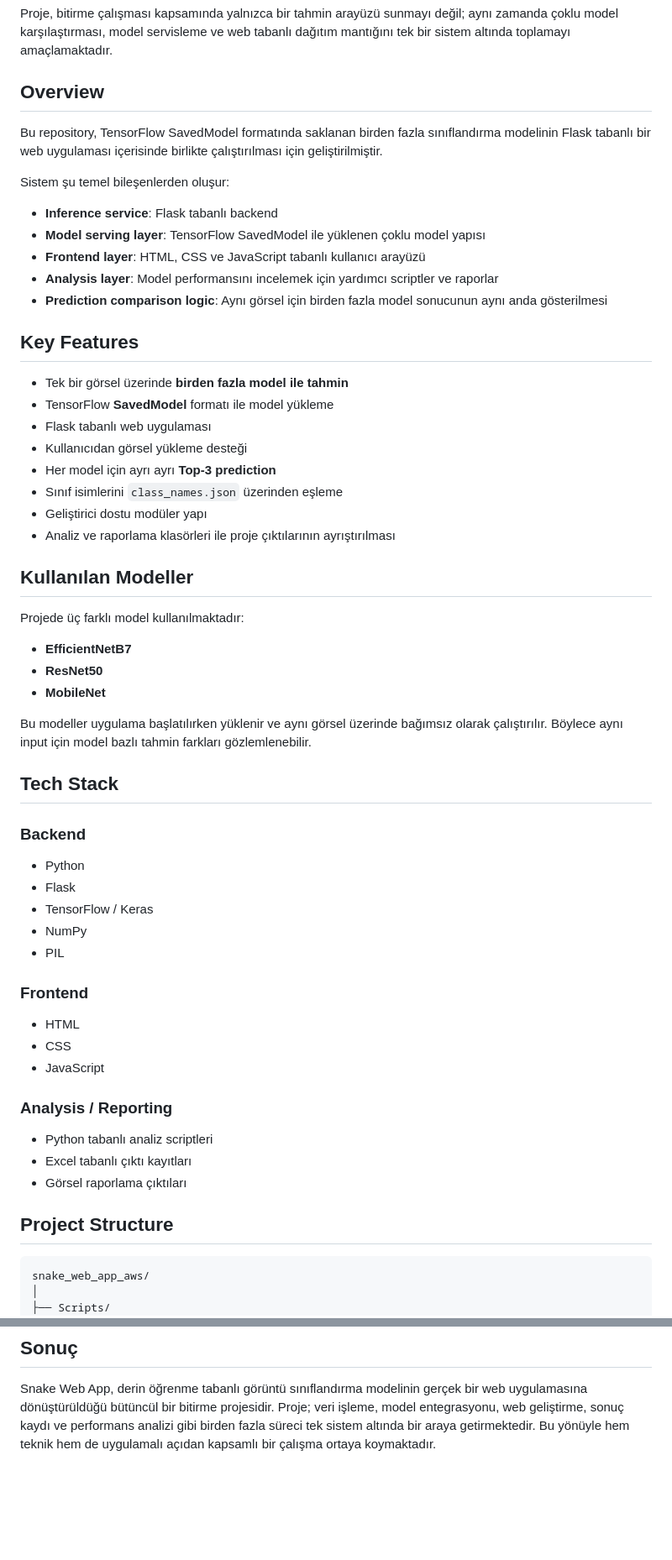
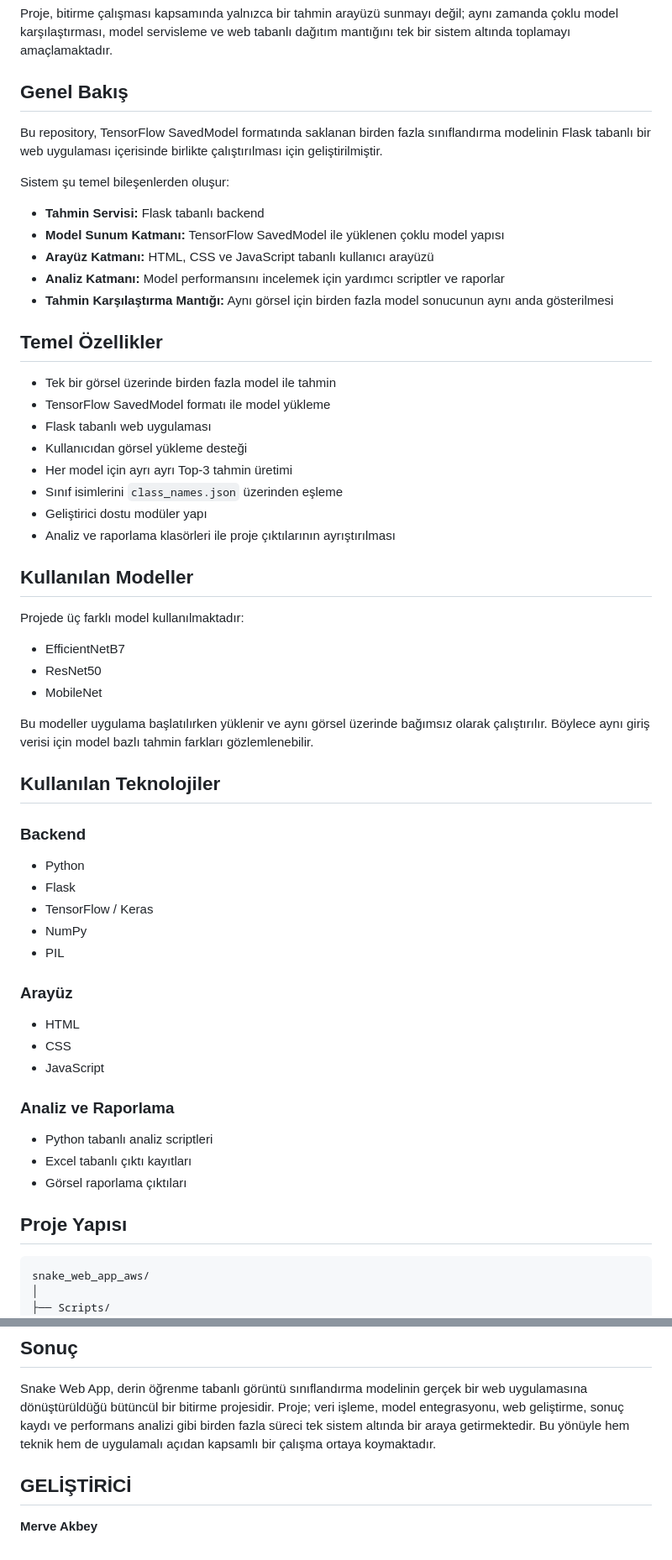
Before and after one commit to merveakbey/snake_web_app_aws, a Markdown page: README.md, 2 parts joined by grey strips. Shown at 84% size. GitHub-like rendering; blank space fills up the shorter version.

````diff
--- a/README.md
+++ b/README.md
@@ -4,25 +4,25 @@ Bu proje, yılan görsellerini derin öğrenme tabanlı modeller ile sınıfland
 
 Proje, bitirme çalışması kapsamında yalnızca bir tahmin arayüzü sunmayı değil; aynı zamanda çoklu model karşılaştırması, model servisleme ve web tabanlı dağıtım mantığını tek bir sistem altında toplamayı amaçlamaktadır.
 
-## Overview
+## Genel Bakış
 
 Bu repository, TensorFlow SavedModel formatında saklanan birden fazla sınıflandırma modelinin Flask tabanlı bir web uygulaması içerisinde birlikte çalıştırılması için geliştirilmiştir.
 
 Sistem şu temel bileşenlerden oluşur:
 
-- **Inference service**: Flask tabanlı backend
-- **Model serving layer**: TensorFlow SavedModel ile yüklenen çoklu model yapısı
-- **Frontend layer**: HTML, CSS ve JavaScript tabanlı kullanıcı arayüzü
-- **Analysis layer**: Model performansını incelemek için yardımcı scriptler ve raporlar
-- **Prediction comparison logic**: Aynı görsel için birden fazla model sonucunun aynı anda gösterilmesi
+- **Tahmin Servisi:** Flask tabanlı backend
+- **Model Sunum Katmanı:** TensorFlow SavedModel ile yüklenen çoklu model yapısı
+- **Arayüz Katmanı:** HTML, CSS ve JavaScript tabanlı kullanıcı arayüzü
+- **Analiz Katmanı:** Model performansını incelemek için yardımcı scriptler ve raporlar
+- **Tahmin Karşılaştırma Mantığı:** Aynı görsel için birden fazla model sonucunun aynı anda gösterilmesi
 
-## Key Features
+## Temel Özellikler
 
-- Tek bir görsel üzerinde **birden fazla model ile tahmin**
-- TensorFlow **SavedModel** formatı ile model yükleme
+- Tek bir görsel üzerinde birden fazla model ile tahmin
+- TensorFlow SavedModel formatı ile model yükleme
 - Flask tabanlı web uygulaması
 - Kullanıcıdan görsel yükleme desteği
-- Her model için ayrı ayrı **Top-3 prediction**
+- Her model için ayrı ayrı Top-3 tahmin üretimi
 - Sınıf isimlerini `class_names.json` üzerinden eşleme
 - Geliştirici dostu modüler yapı
 - Analiz ve raporlama klasörleri ile proje çıktılarının ayrıştırılması
@@ -31,13 +31,13 @@ Sistem şu temel bileşenlerden oluşur:
 
 Projede üç farklı model kullanılmaktadır:
 
-- **EfficientNetB7**
-- **ResNet50**
-- **MobileNet**
+- EfficientNetB7
+- ResNet50
+- MobileNet
 
-Bu modeller uygulama başlatılırken yüklenir ve aynı görsel üzerinde bağımsız olarak çalıştırılır. Böylece aynı input için model bazlı tahmin farkları gözlemlenebilir.
+Bu modeller uygulama başlatılırken yüklenir ve aynı görsel üzerinde bağımsız olarak çalıştırılır. Böylece aynı giriş verisi için model bazlı tahmin farkları gözlemlenebilir.
 
-## Tech Stack
+## Kullanılan Teknolojiler
 
 ### Backend
 - Python
@@ -46,17 +46,17 @@ Bu modeller uygulama başlatılırken yüklenir ve aynı görsel üzerinde bağ
 - NumPy
 - PIL
 
-### Frontend
+### Arayüz
 - HTML
 - CSS
 - JavaScript
 
-### Analysis / Reporting
+### Analiz ve Raporlama
 - Python tabanlı analiz scriptleri
 - Excel tabanlı çıktı kayıtları
 - Görsel raporlama çıktıları
 
-## Project Structure
+## Proje Yapısı
 
 ```bash
 snake_web_app_aws/
@@ -227,3 +227,6 @@ Dataset klasör yapısı ile CSV içeriğini eşleştirerek Flask uygulamasında
 ## Sonuç
 
 Snake Web App, derin öğrenme tabanlı görüntü sınıflandırma modelinin gerçek bir web uygulamasına dönüştürüldüğü bütüncül bir bitirme projesidir. Proje; veri işleme, model entegrasyonu, web geliştirme, sonuç kaydı ve performans analizi gibi birden fazla süreci tek sistem altında bir araya getirmektedir. Bu yönüyle hem teknik hem de uygulamalı açıdan kapsamlı bir çalışma ortaya koymaktadır.
+
+## GELİŞTİRİCİ
+**Merve Akbey**
````
